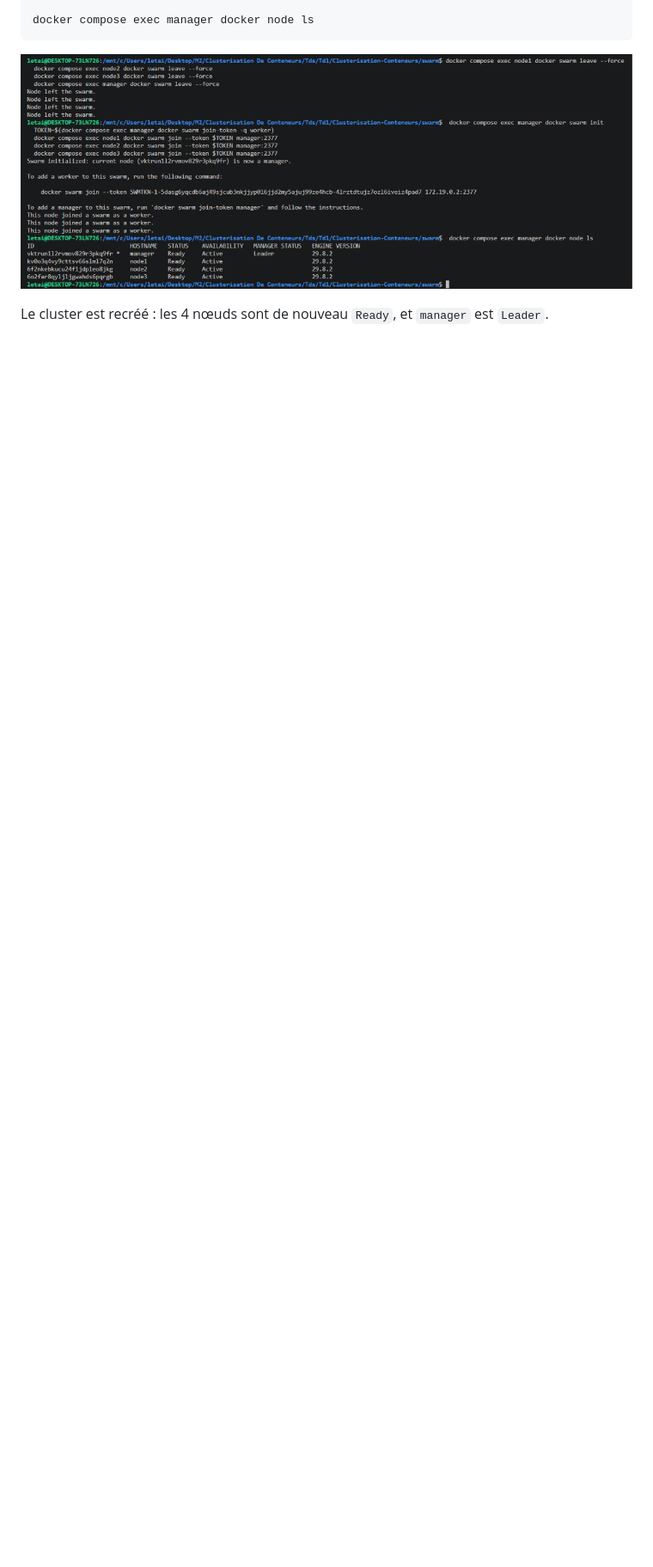
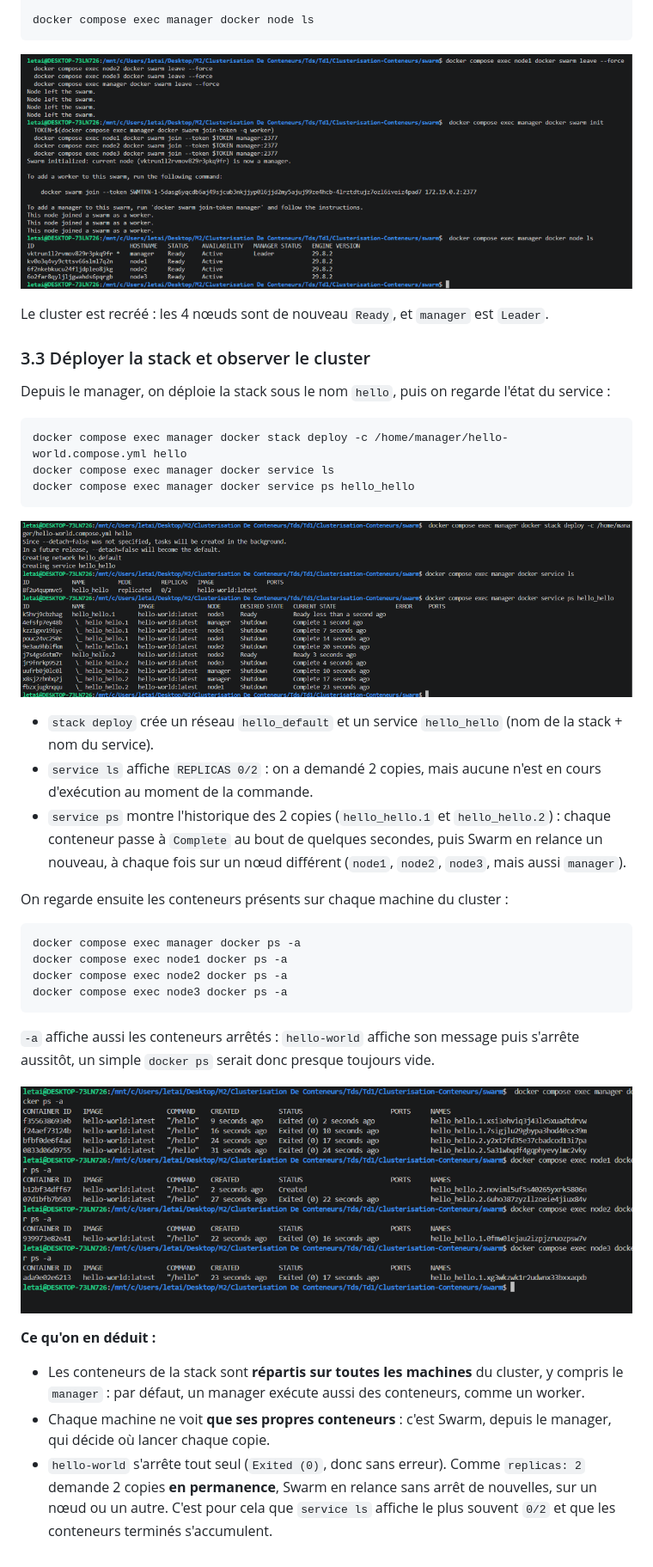
Before and after one commit to DARK-SHAD0W/Clusterisation-Conteneurs, a Markdown page: README.md, the part around the change. Shown: that part at 86% size. Drawn GitHub-style; pictures changed too: screenshots/td2-09-stack-deploy.png (added), screenshots/td2-10-docker-ps-nodes.png (added); blank space fills up the shorter version.

Commit message:
TD2 ex.3.3: deploy the hello-world stack and observe task placement

````diff
--- a/README.md
+++ b/README.md
@@ -696,3 +696,37 @@ docker compose exec manager docker node ls
 ![Cluster recréé](screenshots/td2-08-swarm-rebuild.png)
 
 Le cluster est recréé : les 4 nœuds sont de nouveau `Ready`, et `manager` est `Leader`.
+
+### 3.3 Déployer la stack et observer le cluster
+
+Depuis le manager, on déploie la stack sous le nom `hello`, puis on regarde l'état du service :
+
+```bash
+docker compose exec manager docker stack deploy -c /home/manager/hello-world.compose.yml hello
+docker compose exec manager docker service ls
+docker compose exec manager docker service ps hello_hello
+```
+
+![Déploiement de la stack hello](screenshots/td2-09-stack-deploy.png)
+
+- `stack deploy` crée un réseau `hello_default` et un service `hello_hello` (nom de la stack + nom du service).
+- `service ls` affiche `REPLICAS 0/2` : on a demandé 2 copies, mais aucune n'est en cours d'exécution au moment de la commande.
+- `service ps` montre l'historique des 2 copies (`hello_hello.1` et `hello_hello.2`) : chaque conteneur passe à `Complete` au bout de quelques secondes, puis Swarm en relance un nouveau, à chaque fois sur un nœud différent (`node1`, `node2`, `node3`, mais aussi `manager`).
+
+On regarde ensuite les conteneurs présents sur chaque machine du cluster :
+
+```bash
+docker compose exec manager docker ps -a
+docker compose exec node1 docker ps -a
+docker compose exec node2 docker ps -a
+docker compose exec node3 docker ps -a
+```
+
+`-a` affiche aussi les conteneurs arrêtés : `hello-world` affiche son message puis s'arrête aussitôt, un simple `docker ps` serait donc presque toujours vide.
+
+![docker ps -a sur chaque nœud](screenshots/td2-10-docker-ps-nodes.png)
+
+**Ce qu'on en déduit :**
+- Les conteneurs de la stack sont **répartis sur toutes les machines** du cluster, y compris le `manager` : par défaut, un manager exécute aussi des conteneurs, comme un worker.
+- Chaque machine ne voit **que ses propres conteneurs** : c'est Swarm, depuis le manager, qui décide où lancer chaque copie.
+- `hello-world` s'arrête tout seul (`Exited (0)`, donc sans erreur). Comme `replicas: 2` demande 2 copies **en permanence**, Swarm en relance sans arrêt de nouvelles, sur un nœud ou un autre. C'est pour cela que `service ls` affiche le plus souvent `0/2` et que les conteneurs terminés s'accumulent.
````
